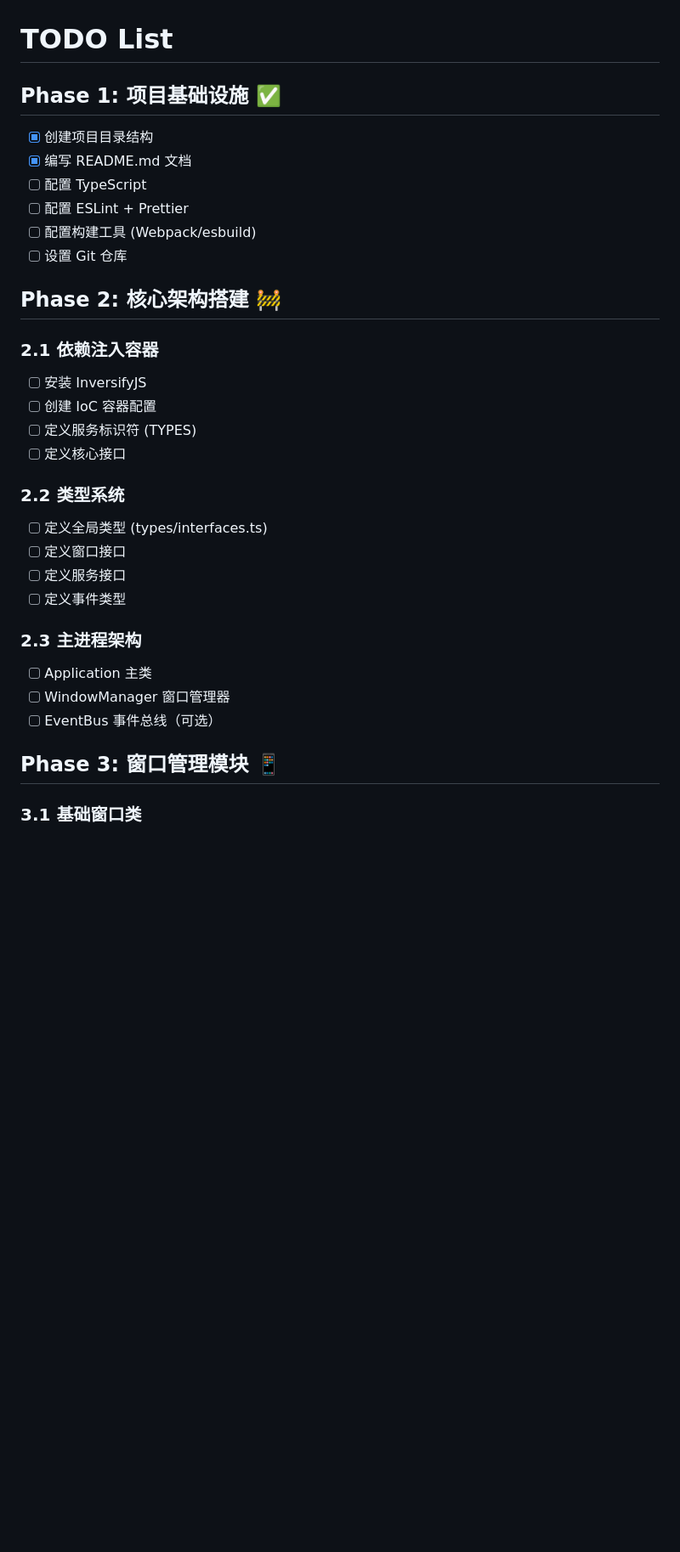
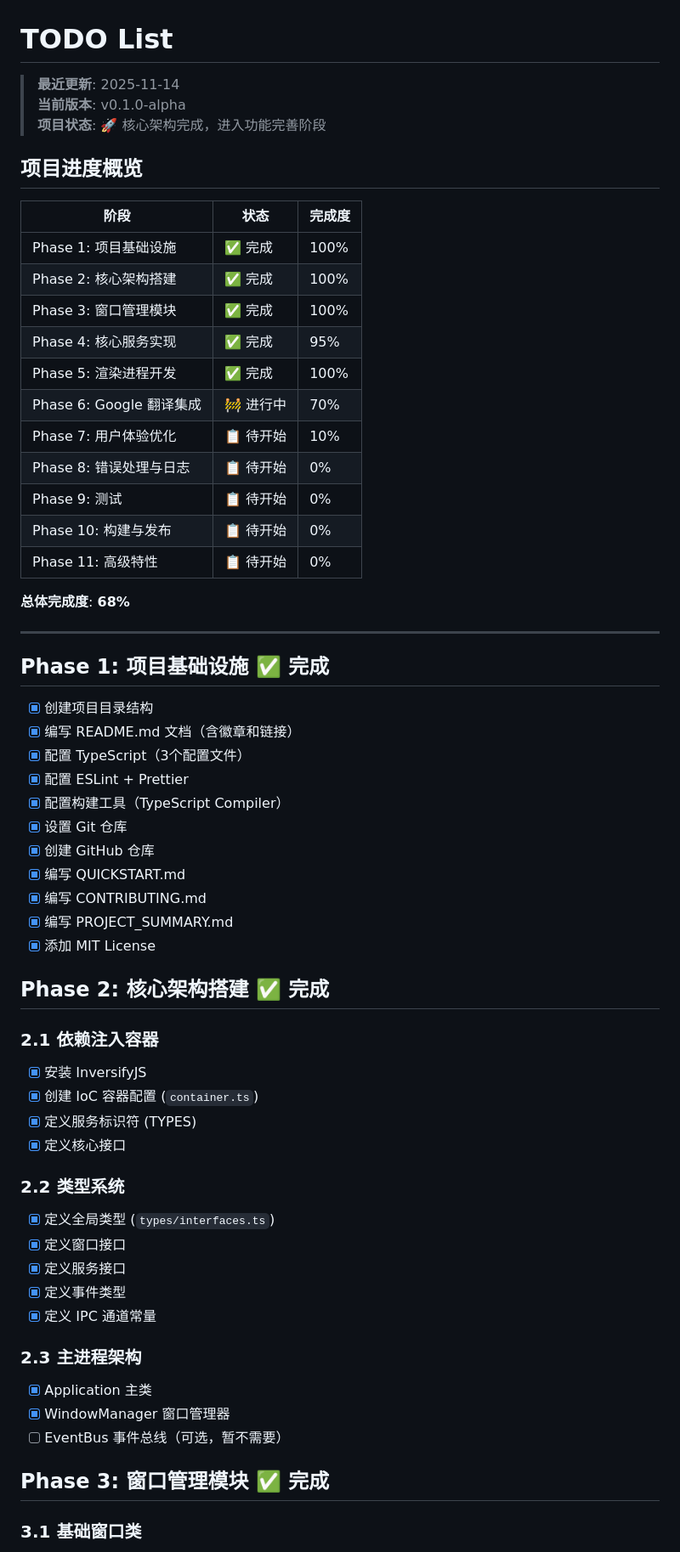
Before and after one commit to Wangggym/quick-image-translator, a Markdown page: TODO.md, the part around one of its changes. Shown at 85% size. Drawn GitHub-style; blank space fills up the shorter version.

```diff
--- a/TODO.md
+++ b/TODO.md
@@ -1,37 +1,67 @@
 # TODO List
 
-## Phase 1: 项目基础设施 ✅
+> **最近更新**: 2025-11-14
+> **当前版本**: v0.1.0-alpha
+> **项目状态**: 🚀 核心架构完成，进入功能完善阶段
+
+## 项目进度概览
+
+| 阶段 | 状态 | 完成度 |
+|------|------|--------|
+| Phase 1: 项目基础设施 | ✅ 完成 | 100% |
+| Phase 2: 核心架构搭建 | ✅ 完成 | 100% |
+| Phase 3: 窗口管理模块 | ✅ 完成 | 100% |
+| Phase 4: 核心服务实现 | ✅ 完成 | 95% |
+| Phase 5: 渲染进程开发 | ✅ 完成 | 100% |
+| Phase 6: Google 翻译集成 | 🚧 进行中 | 70% |
+| Phase 7: 用户体验优化 | 📋 待开始 | 10% |
+| Phase 8: 错误处理与日志 | 📋 待开始 | 0% |
+| Phase 9: 测试 | 📋 待开始 | 0% |
+| Phase 10: 构建与发布 | 📋 待开始 | 0% |
+| Phase 11: 高级特性 | 📋 待开始 | 0% |
+
+**总体完成度**: **68%**
+
+---
+
+## Phase 1: 项目基础设施 ✅ 完成
 
 - [x] 创建项目目录结构
-- [x] 编写 README.md 文档
-- [ ] 配置 TypeScript
-- [ ] 配置 ESLint + Prettier
-- [ ] 配置构建工具 (Webpack/esbuild)
-- [ ] 设置 Git 仓库
+- [x] 编写 README.md 文档（含徽章和链接）
+- [x] 配置 TypeScript（3个配置文件）
+- [x] 配置 ESLint + Prettier
+- [x] 配置构建工具（TypeScript Compiler）
+- [x] 设置 Git 仓库
+- [x] 创建 GitHub 仓库
+- [x] 编写 QUICKSTART.md
+- [x] 编写 CONTRIBUTING.md
+- [x] 编写 PROJECT_SUMMARY.md
+- [x] 添加 MIT License
 
-## Phase 2: 核心架构搭建 🚧
+## Phase 2: 核心架构搭建 ✅ 完成
 
 ### 2.1 依赖注入容器
 
-- [ ] 安装 InversifyJS
-- [ ] 创建 IoC 容器配置
-- [ ] 定义服务标识符 (TYPES)
-- [ ] 定义核心接口
+- [x] 安装 InversifyJS
+- [x] 创建 IoC 容器配置 (`container.ts`)
+- [x] 定义服务标识符 (TYPES)
+- [x] 定义核心接口
 
 ### 2.2 类型系统
 
-- [ ] 定义全局类型 (types/interfaces.ts)
-- [ ] 定义窗口接口
-- [ ] 定义服务接口
-- [ ] 定义事件类型
+- [x] 定义全局类型 (`types/interfaces.ts`)
+- [x] 定义窗口接口
+- [x] 定义服务接口
+- [x] 定义事件类型
+- [x] 定义 IPC 通道常量
 
 ### 2.3 主进程架构
 
-- [ ] Application 主类
-- [ ] WindowManager 窗口管理器
-- [ ] EventBus 事件总线（可选）
+- [x] Application 主类
+- [x] WindowManager 窗口管理器
+- [ ] EventBus 事件总线（可选，暂不需要）
 
-## Phase 3: 窗口管理模块 📱
+## Phase 3: 窗口管理模块 ✅ 完成
 
 ### 3.1 基础窗口类
 
```
Also changed, not shown: other parts of TODO.md (+182 -80 lines).
